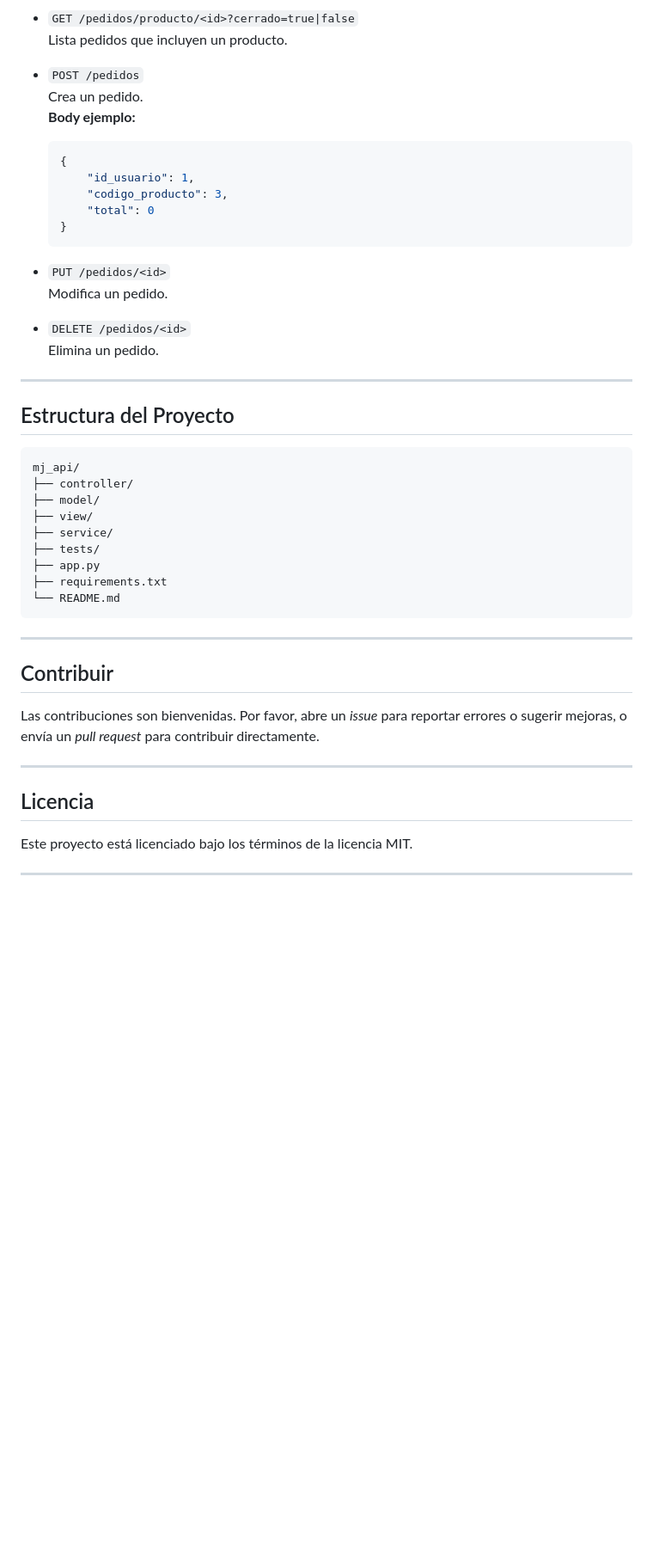
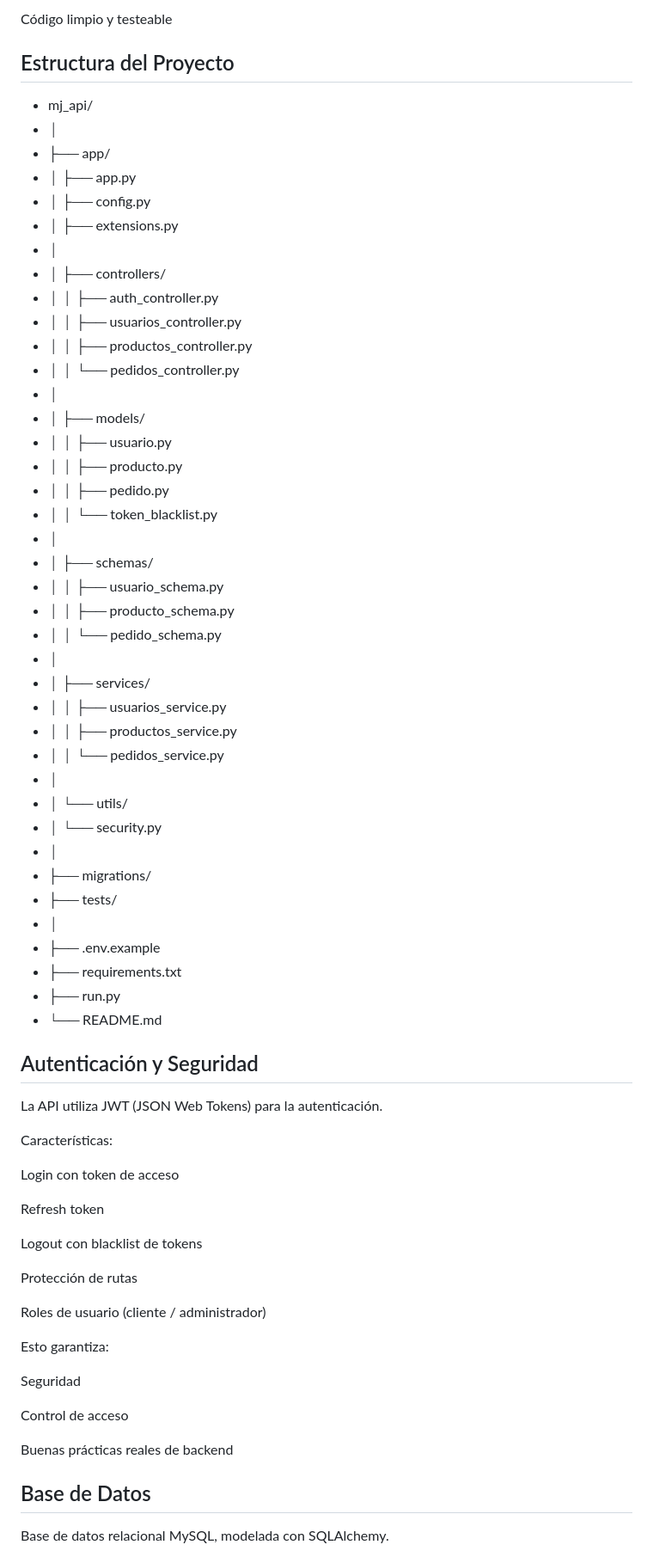
Before and after one commit to Miqueas-Correa/mj_api, a Markdown page: README.md, the part around one of its changes. Shown at 86% size. GitHub-like rendering; blank space fills up the shorter version.

````diff
--- a/README.md
+++ b/README.md
@@ -171,49 +47,71 @@ API RESTful para la gestión integral de usuarios, productos y pedidos. Diseñad
-- `GET /pedidos/producto/<id>?cerrado=true|false`
-    Lista pedidos que incluyen un producto.
-
-- `POST /pedidos`
-    Crea un pedido.
-    **Body ejemplo:**
-    ```json
-    {
-        "id_usuario": 1,
-        "codigo_producto": 3,
-        "total": 0
-    }
-    ```
-
-- `PUT /pedidos/<id>`
-    Modifica un pedido.
-
-- `DELETE /pedidos/<id>`
-    Elimina un pedido.
-
----
+Código limpio y testeable
 
 ## Estructura del Proyecto
+- mj_api/
+- │
+- ├── app/
+- │   ├── app.py
+- │   ├── config.py
+- │   ├── extensions.py
+- │
+- │   ├── controllers/
+- │   │   ├── auth_controller.py
+- │   │   ├── usuarios_controller.py
+- │   │   ├── productos_controller.py
+- │   │   └── pedidos_controller.py
+- │
+- │   ├── models/
+- │   │   ├── usuario.py
+- │   │   ├── producto.py
+- │   │   ├── pedido.py
+- │   │   └── token_blacklist.py
+- │
+- │   ├── schemas/
+- │   │   ├── usuario_schema.py
+- │   │   ├── producto_schema.py
+- │   │   └── pedido_schema.py
+- │
+- │   ├── services/
+- │   │   ├── usuarios_service.py
+- │   │   ├── productos_service.py
+- │   │   └── pedidos_service.py
+- │
+- │   └── utils/
+- │       └── security.py
+- │
+- ├── migrations/
+- ├── tests/
+- │
+- ├── .env.example
+- ├── requirements.txt
+- ├── run.py
+- └── README.md
 
-```
-mj_api/
-├── controller/
-├── model/
-├── view/
-├── service/
-├── tests/
-├── app.py
-├── requirements.txt
-└── README.md
-```
+## Autenticación y Seguridad
 
----
+La API utiliza JWT (JSON Web Tokens) para la autenticación.
 
-## Contribuir
+Características:
 
-Las contribuciones son bienvenidas. Por favor, abre un _issue_ para reportar errores o sugerir mejoras, o envía un _pull request_ para contribuir directamente.
+Login con token de acceso
 
----
+Refresh token
 
-## Licencia
+Logout con blacklist de tokens
 
-Este proyecto está licenciado bajo los términos de la licencia MIT.
+Protección de rutas
 
----
+Roles de usuario (cliente / administrador)
+
+Esto garantiza:
+
+Seguridad
+
+Control de acceso
+
+Buenas prácticas reales de backend
+
+## Base de Datos
+
+Base de datos relacional MySQL, modelada con SQLAlchemy.
+
````
Also changed, not shown: other parts of README.md (+184 -147 lines).
